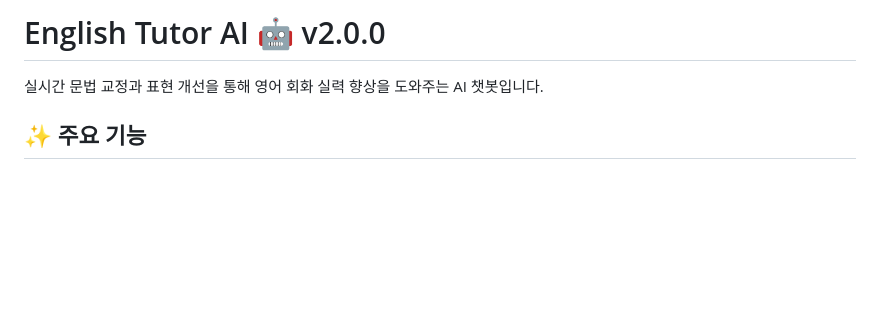
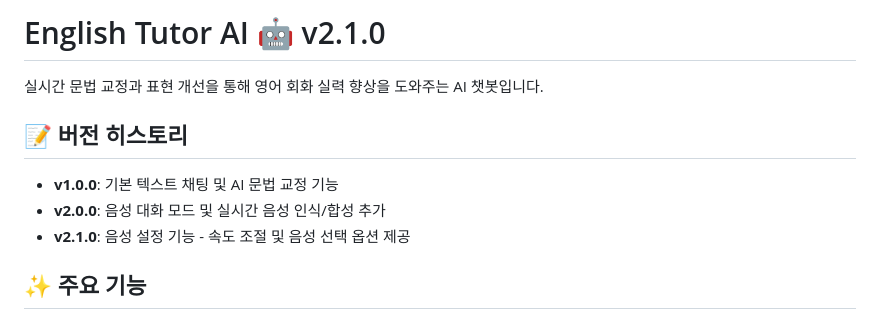
Before and after one commit to 60cod/english-tutor-ai, a Markdown page: README.md, the part around the change. Drawn GitHub-style; blank space fills up the shorter version.

Commit message:
Update README.md to v2.1.0 and add version history

```diff
--- a/README.md
+++ b/README.md
@@ -1,6 +1,12 @@
-# English Tutor AI 🤖 v2.0.0
+# English Tutor AI 🤖 v2.1.0
 
 실시간 문법 교정과 표현 개선을 통해 영어 회화 실력 향상을 도와주는 AI 챗봇입니다.
+
+## 📝 버전 히스토리
+
+- **v1.0.0**: 기본 텍스트 채팅 및 AI 문법 교정 기능
+- **v2.0.0**: 음성 대화 모드 및 실시간 음성 인식/합성 추가
+- **v2.1.0**: 음성 설정 기능 - 속도 조절 및 음성 선택 옵션 제공
 
 ## ✨ 주요 기능
 
```
